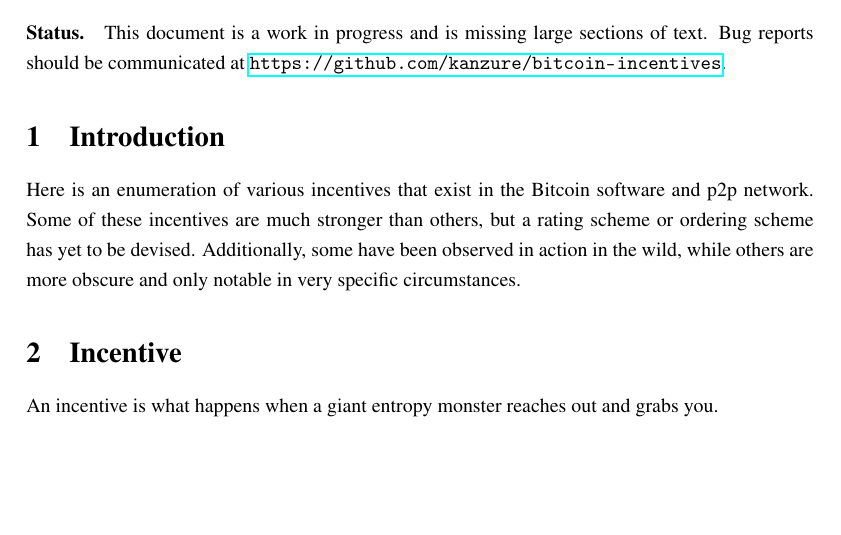
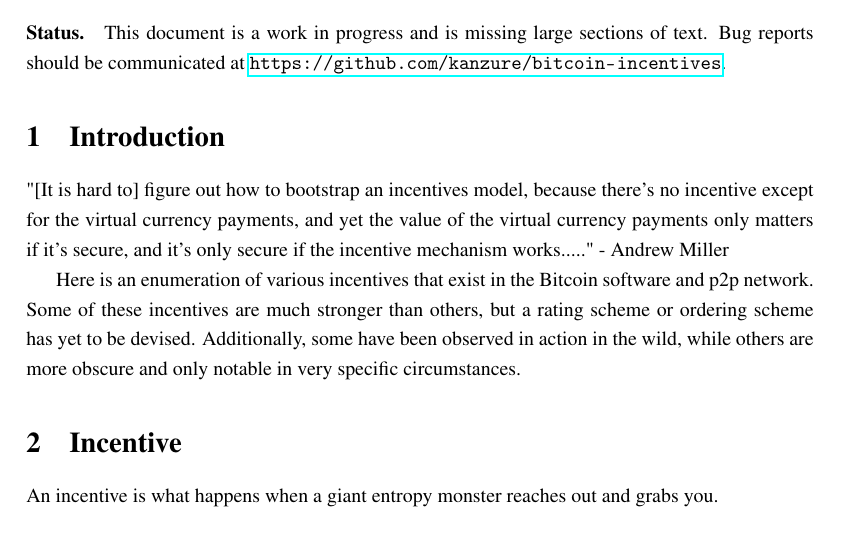
Before and after one commit to kanzure/bitcoin-incentives, a LaTeX document (bitcoin-incentives.tex): part of page 1 of 2, cut so that both start at the same text, the shorter picture padded with empty space. Compiled offline with pdfLaTeX.

Commit message:
steal some text from amiller

```diff
--- a/bitcoin-incentives.tex
+++ b/bitcoin-incentives.tex
@@ -26,6 +26,8 @@ sections of text. Bug reports should be communicated at
 \url{https://github.com/kanzure/bitcoin-incentives}.
 
 \section{Introduction}
+
+"[It is hard to] figure out how to bootstrap an incentives model, because there's no incentive except for the virtual currency payments, and yet the value of the virtual currency payments only matters if it's secure, and it's only secure if the incentive mechanism works....." - Andrew Miller
 
 Here is an enumeration of various incentives that exist in the Bitcoin software
 and p2p network. Some of these incentives are much stronger than others, but a
```
